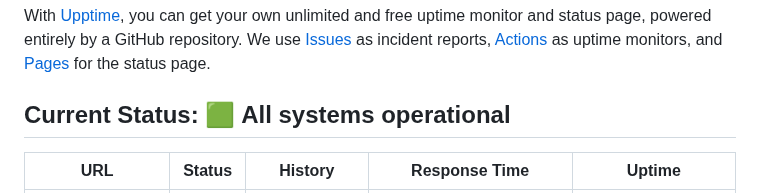
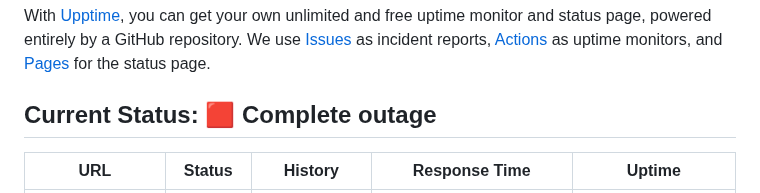
Before and after one commit to bcm-works/status, a Markdown page: README.md, the part around one of its changes. Drawn GitHub-style.

```diff
--- a/README.md
+++ b/README.md
@@ -8,7 +8,7 @@ This repository contains the open-source uptime monitor and status page for [Bre
 
 With [Upptime](https://upptime.js.org), you can get your own unlimited and free uptime monitor and status page, powered entirely by a GitHub repository. We use [Issues](https://github.com/bcm-works/status/issues) as incident reports, [Actions](https://github.com/bcm-works/status/actions) as uptime monitors, and [Pages](https://bcm-works.github.io/status) for the status page.
 
-## Current Status: <!--live status--> **🟩 All systems operational**
+## Current Status: <!--live status--> **🟥 Complete outage**
 
 <!--start: status pages-->
 <!-- This summary is generated by Upptime (https://github.com/upptime/upptime) -->
```
Also changed, not shown: other parts of README.md (+1 -1 lines).
